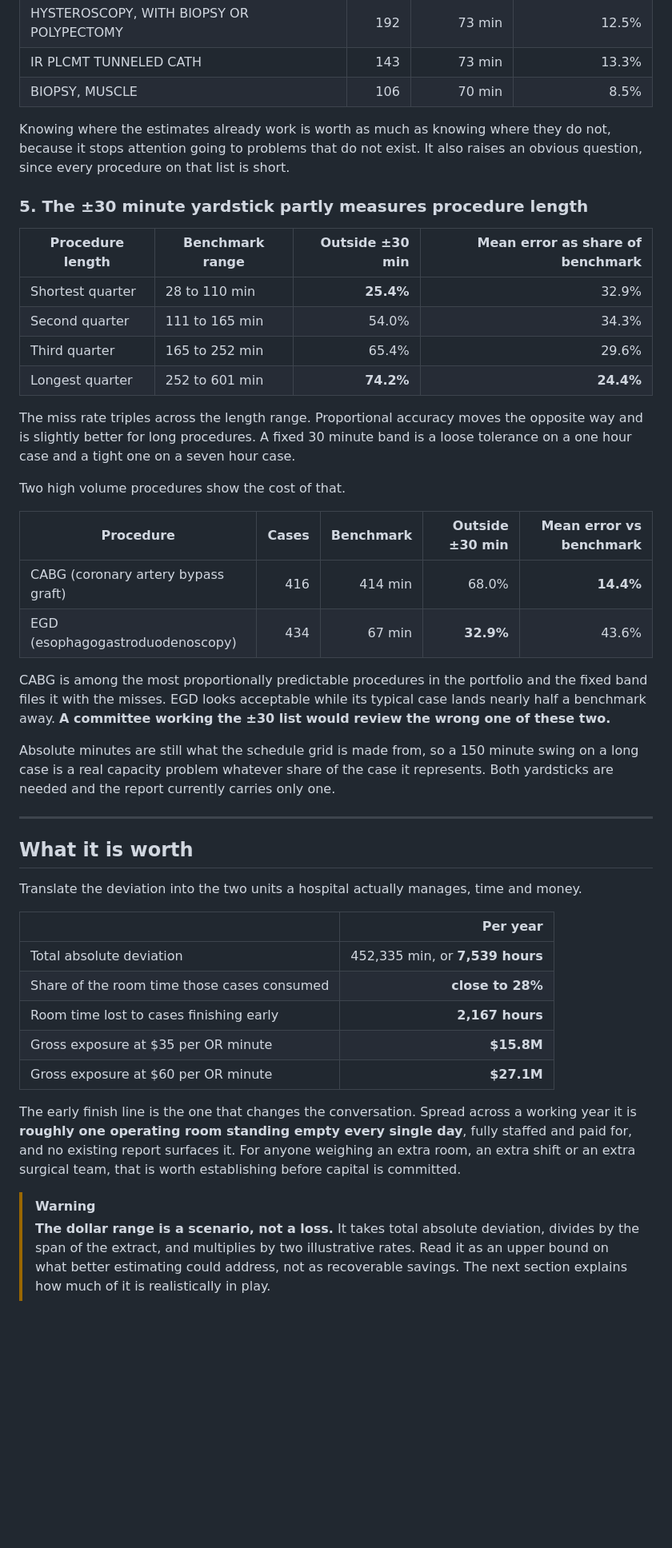
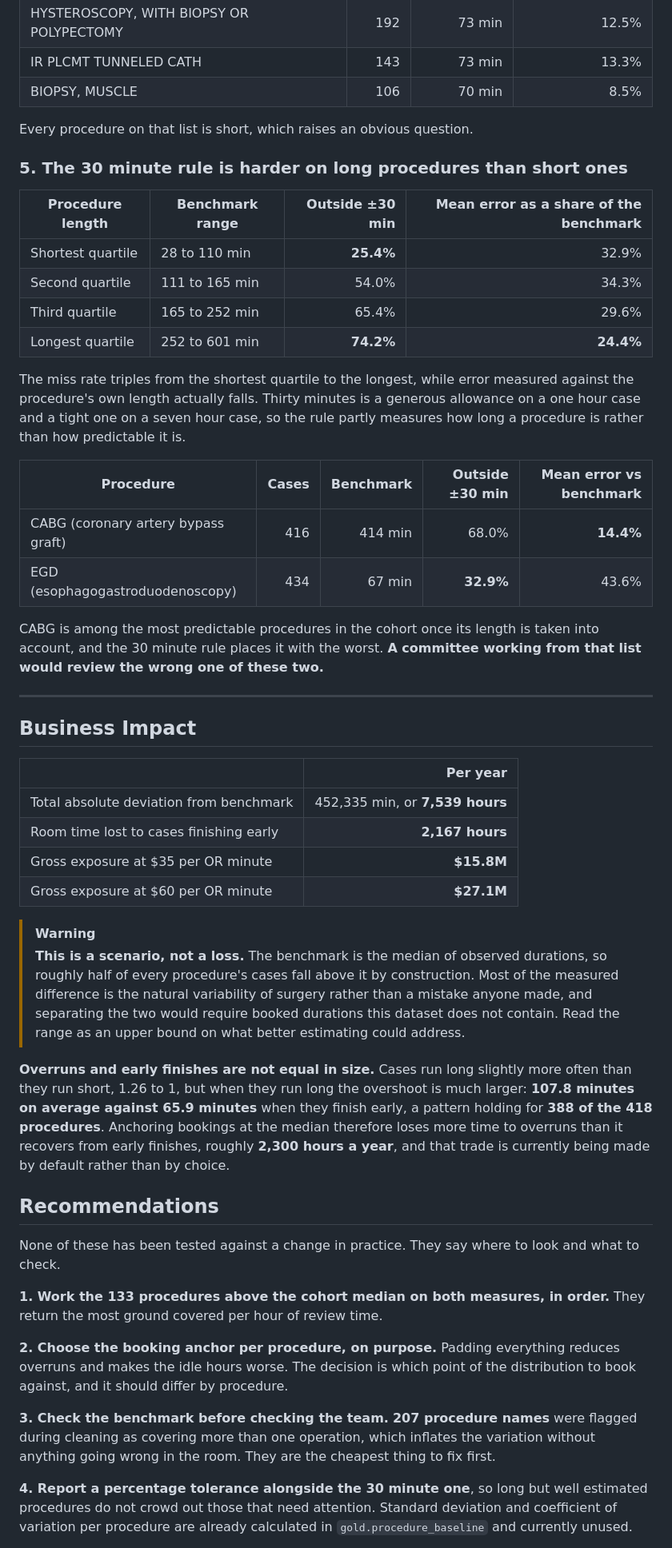
Before and after one commit to thrinesh13/OR-Scheduling-Reliability-Analytics, a Markdown page: README.md, the part around one of its changes. Shown at 80% size. GitHub-like rendering; blank space fills up the shorter version.

```diff
--- a/README.md
+++ b/README.md
@@ -106,45 +130,51 @@ This is what makes the analysis usable. A list of 418 procedures gets read once
 | IR PLCMT TUNNELED CATH | 143 | 73 min | 13.3% |
 | BIOPSY, MUSCLE | 106 | 70 min | 8.5% |
 
-Knowing where the estimates already work is worth as much as knowing where they do not, because it stops attention going to problems that do not exist. It also raises an obvious question, since every procedure on that list is short.
+Every procedure on that list is short, which raises an obvious question.
 
-### 5. The ±30 minute yardstick partly measures procedure length
+### 5. The 30 minute rule is harder on long procedures than short ones
 
-| Procedure length | Benchmark range | Outside ±30 min | Mean error as share of benchmark |
+| Procedure length | Benchmark range | Outside ±30 min | Mean error as a share of the benchmark |
 |---|---|---:|---:|
-| Shortest quarter | 28 to 110 min | **25.4%** | 32.9% |
-| Second quarter | 111 to 165 min | 54.0% | 34.3% |
-| Third quarter | 165 to 252 min | 65.4% | 29.6% |
-| Longest quarter | 252 to 601 min | **74.2%** | **24.4%** |
+| Shortest quartile | 28 to 110 min | **25.4%** | 32.9% |
+| Second quartile | 111 to 165 min | 54.0% | 34.3% |
+| Third quartile | 165 to 252 min | 65.4% | 29.6% |
+| Longest quartile | 252 to 601 min | **74.2%** | **24.4%** |
 
-The miss rate triples across the length range. Proportional accuracy moves the opposite way and is slightly better for long procedures. A fixed 30 minute band is a loose tolerance on a one hour case and a tight one on a seven hour case.
-
-Two high volume procedures show the cost of that.
+The miss rate triples from the shortest quartile to the longest, while error measured against the procedure's own length actually falls. Thirty minutes is a generous allowance on a one hour case and a tight one on a seven hour case, so the rule partly measures how long a procedure is rather than how predictable it is.
 
 | Procedure | Cases | Benchmark | Outside ±30 min | Mean error vs benchmark |
 |---|---:|---:|---:|---:|
 | CABG (coronary artery bypass graft) | 416 | 414 min | 68.0% | **14.4%** |
 | EGD (esophagogastroduodenoscopy) | 434 | 67 min | **32.9%** | 43.6% |
 
-CABG is among the most proportionally predictable procedures in the portfolio and the fixed band files it with the misses. EGD looks acceptable while its typical case lands nearly half a benchmark away. **A committee working the ±30 list would review the wrong one of these two.**
-
-Absolute minutes are still what the schedule grid is made from, so a 150 minute swing on a long case is a real capacity problem whatever share of the case it represents. Both yardsticks are needed and the report currently carries only one.
+CABG is among the most predictable procedures in the cohort once its length is taken into account, and the 30 minute rule places it with the worst. **A committee working from that list would review the wrong one of these two.**
 
 ---
 
-## What it is worth
-
-Translate the deviation into the two units a hospital actually manages, time and money.
+## Business Impact
 
 | | Per year |
 |---|---:|
-| Total absolute deviation | 452,335 min, or **7,539 hours** |
-| Share of the room time those cases consumed | **close to 28%** |
+| Total absolute deviation from benchmark | 452,335 min, or **7,539 hours** |
 | Room time lost to cases finishing early | **2,167 hours** |
 | Gross exposure at $35 per OR minute | **$15.8M** |
 | Gross exposure at $60 per OR minute | **$27.1M** |
 
-The early finish line is the one that changes the conversation. Spread across a working year it is **roughly one operating room standing empty every single day**, fully staffed and paid for, and no existing report surfaces it. For anyone weighing an extra room, an extra shift or an extra surgical team, that is worth establishing before capital is committed.
+> [!WARNING]
+> **This is a scenario, not a loss.** The benchmark is the median of observed durations, so roughly half of every procedure's cases fall above it by construction. Most of the measured difference is the natural variability of surgery rather than a mistake anyone made, and separating the two would require booked durations this dataset does not contain. Read the range as an upper bound on what better estimating could address.
 
-> [!WARNING]
-> **The dollar range is a scenario, not a loss.** It takes total absolute deviation, divides by the span of the extract, and multiplies by two illustrative rates. Read it as an upper bound on what better estimating could address, not as recoverable savings. The next section explains how much of it is realistically in play.
+**Overruns and early finishes are not equal in size.** Cases run long slightly more often than they run short, 1.26 to 1, but when they run long the overshoot is much larger: **107.8 minutes on average against 65.9 minutes** when they finish early, a pattern holding for **388 of the 418 procedures**. Anchoring bookings at the median therefore loses more time to overruns than it recovers from early finishes, roughly **2,300 hours a year**, and that trade is currently being made by default rather than by choice.
+
+## Recommendations
+
+None of these has been tested against a change in practice. They say where to look and what to check.
+
+**1. Work the 133 procedures above the cohort median on both measures, in order.** They return the most ground covered per hour of review time.
+
+**2. Choose the booking anchor per procedure, on purpose.** Padding everything reduces overruns and makes the idle hours worse. The decision is which point of the distribution to book against, and it should differ by procedure.
+
+**3. Check the benchmark before checking the team.** **207 procedure names** were flagged during cleaning as covering more than one operation, which inflates the variation without anything going wrong in the room. They are the cheapest thing to fix first.
+
+**4. Report a percentage tolerance alongside the 30 minute one**, so long but well estimated procedures do not crowd out those that need attention. Standard deviation and coefficient of variation per procedure are already calculated in `gold.procedure_baseline` and currently unused.
+
```
Also changed, not shown: other parts of README.md (+108 -167 lines).
